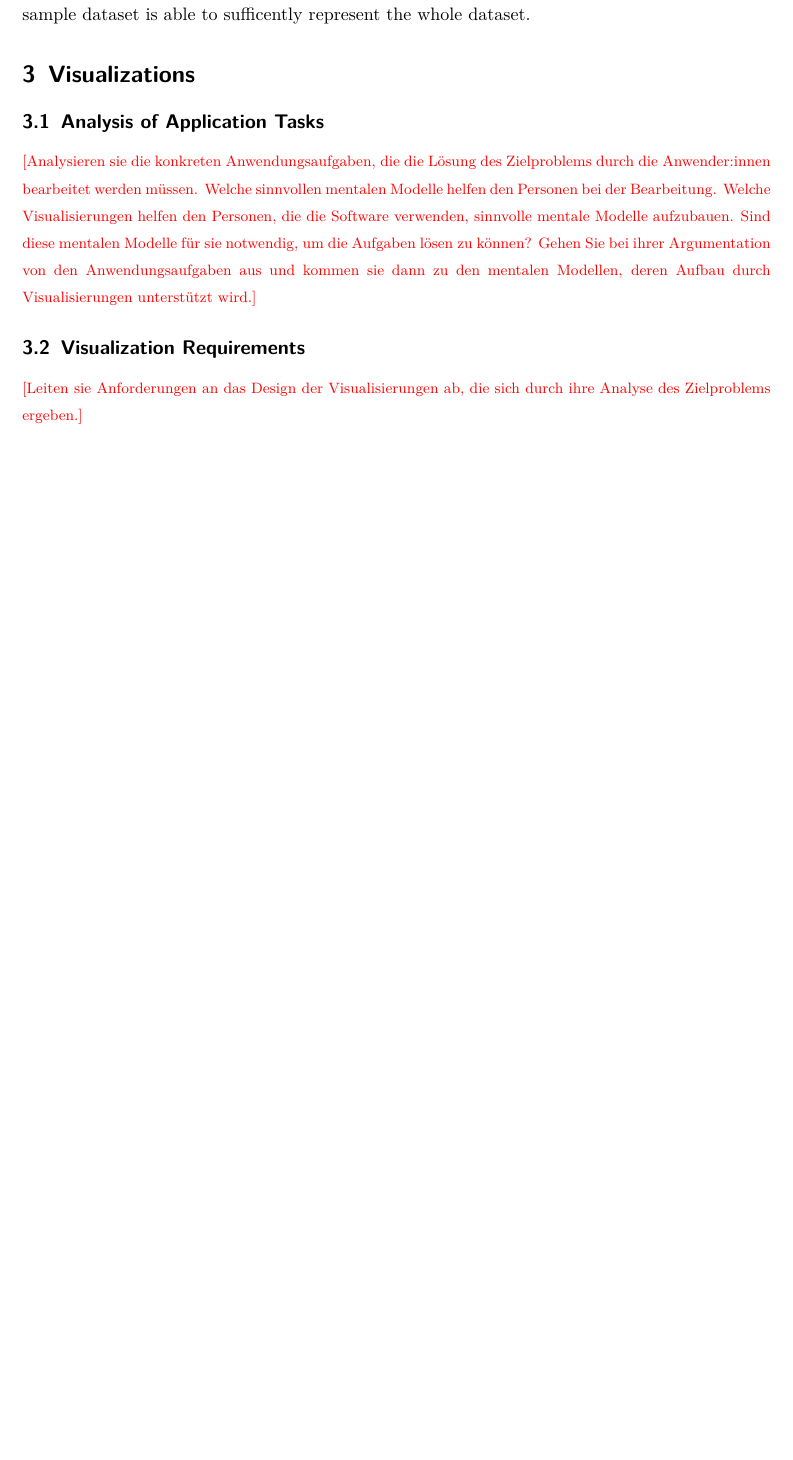
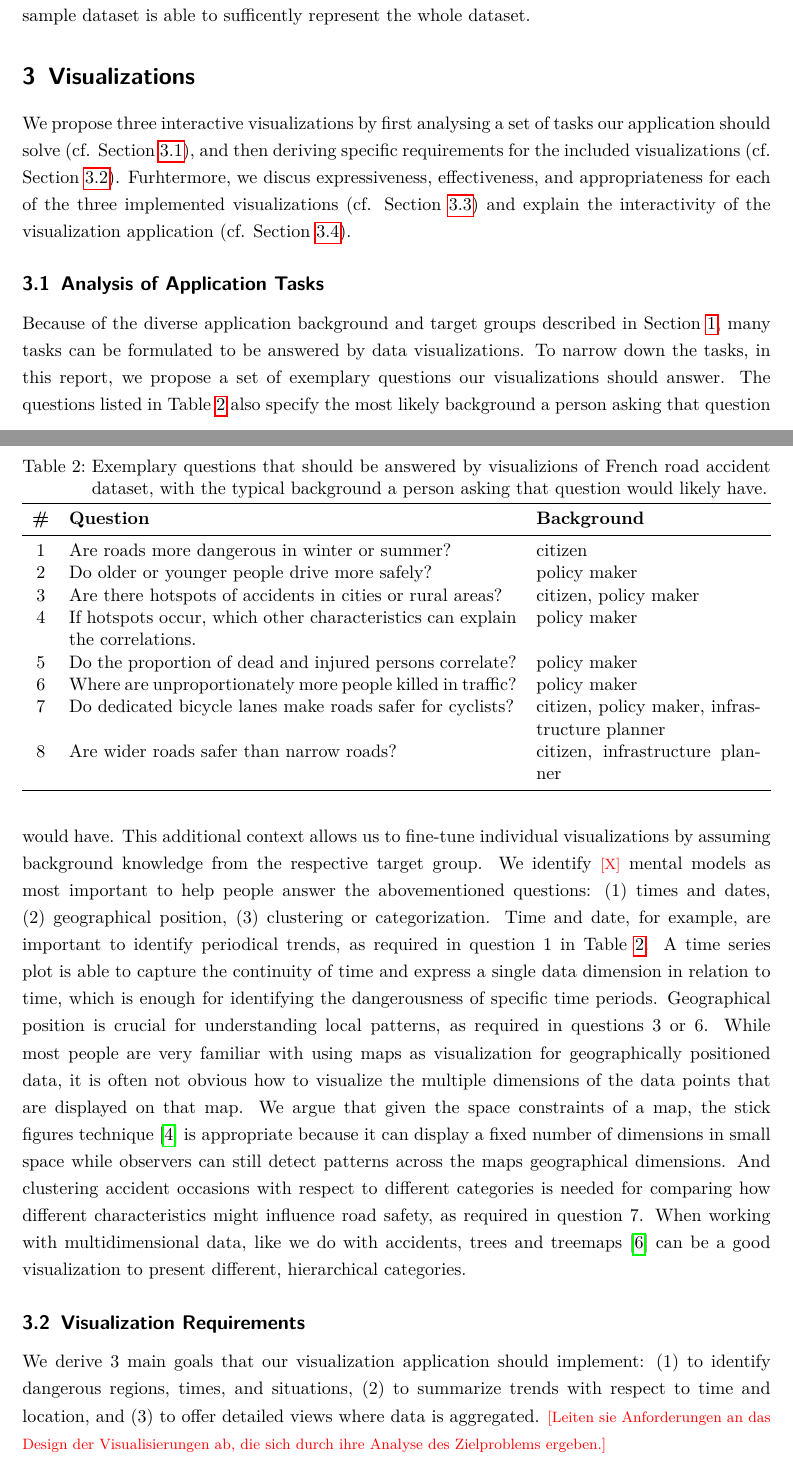
Before and after one commit to janheinrichmerker/france-accidents, a LaTeX document (report/reimer2020-insights-towards-safer-roads.tex, which reads report/03-visualizations.tex): part of page 5 of 9 before the commit and two parts of pages 5 and 6 of 10 after it, the two joined at a grey line, cut so that both start at the same text, the shorter picture padded with empty space. Compiled offline with pdfLaTeX.

Commit message:
Revise visualization section

```diff
--- a/report/03-visualizations.tex
+++ b/report/03-visualizations.tex
@@ -1,12 +1,39 @@
 \section{Visualizations}
+We propose three interactive visualizations by first analysing a set of tasks our application should solve~(cf. Section~\ref{tasks}), and then deriving specific requirements for the included visualizations~(cf. Section~\ref{requirements}). Furhtermore, we discus expressiveness, effectiveness, and appropriateness for each of the three implemented visualizations~(cf. Section~\ref{presentation}) and explain the interactivity of the visualization application~(cf. Section~\ref{interaction}).
+
 \subsection{Analysis of Application Tasks}
-\todo{Analysieren sie die konkreten Anwendungsaufgaben, die die Lösung des Zielproblems durch die Anwender:innen bearbeitet werden müssen.
-Welche sinnvollen mentalen Modelle helfen den Personen bei der Bearbeitung.
-Welche Visualisierungen helfen den Personen, die die Software verwenden, sinnvolle mentale Modelle aufzubauen.
-Sind diese mentalen Modelle für sie notwendig, um die Aufgaben lösen zu können? Gehen Sie bei ihrer Argumentation von den Anwendungsaufgaben aus und kommen sie dann zu den mentalen Modellen, deren Aufbau durch Visualisierungen unterstützt wird.}
+\label{tasks}
+\begin{table}
+    \caption{Exemplary questions that should be answered by visualizions of French road accident dataset, with the typical background a person asking that question would likely have.}
+    \label{table-questions}
+    \begin{tabularx}{\linewidth}{cXp{0.3\linewidth}}
+        \toprule
+        \textbf{\#} & \textbf{Question} & \textbf{Background} \\
+        \midrule
+        1 & Are roads more dangerous in winter or summer? & citizen \\
+        2 & Do older or younger people drive more safely? & policy maker \\
+        3 & Are there hotspots of accidents in cities or rural areas? & citizen, policy maker \\
+        4 & If hotspots occur, which other characteristics can explain the correlations. & policy maker \\
+        5 & Do the proportion of dead and injured persons correlate? & policy maker \\
+        6 & Where are unproportionately more people killed in traffic? & policy maker \\
+        7 & Do dedicated bicycle lanes make roads safer for cyclists? & citizen, policy maker, infrastructure planner \\
+        8 & Are wider roads safer than narrow roads? & citizen, infrastructure planner \\
+        \bottomrule
+    \end{tabularx}
+\end{table}
+Because of the diverse application background and target groups described in Section~\ref{introduction}, many tasks can be formulated to be answered by data visualizations. To narrow down the tasks, in this report, we propose a set of exemplary questions our visualizations should answer. The questions listed in Table~\ref{table-questions} also specify the most likely background a person asking that question would have. This additional context allows us to fine-tune individual visualizations by assuming background knowledge from the respective target group.
+We identify \todo{X} mental models as most important to help people answer the abovementioned questions: \Ni times and dates, \Nii geographical position, \Niii clustering or categorization.
+Time and date, for example, are important to identify periodical trends, as required in question~1 in Table~\ref{table-questions}. A time series plot is able to capture the continuity of time and express a single data dimension in relation to time, which is enough for identifying the dangerousness of specific time periods.
+Geographical position is crucial for understanding local patterns, as required in questions~3 or~6. While most people are very familiar with using maps as visualization for geographically positioned data, it is often not obvious how to visualize the multiple dimensions of the data points that are displayed on that map. We argue that given the space constraints of a map, the stick figures technique~\cite{PickettG1988} is appropriate because it can display a fixed number of dimensions in small space while observers can still detect patterns across the maps geographical dimensions.
+And clustering accident occasions with respect to different categories is needed for comparing how different characteristics might influence road safety, as required in question~7. When working with multidimensional data, like we do with accidents, trees and treemaps~\cite{Shneiderman1992} can be a good visualization to present different, hierarchical categories.
+
 \subsection{Visualization Requirements}
+\label{requirements}
+We derive 3~main goals that our visualization application should implement: \Ni to identify dangerous regions, times, and situations, \Nii to summarize trends with respect to time and location, and \Niii to offer detailed views where data is aggregated.
 \todo{Leiten sie Anforderungen an das Design der Visualisierungen ab, die sich durch ihre Analyse des Zielproblems ergeben.}
+
 \subsection{Visualization Presentation}
+\label{presentation}
 \todo{Präsentieren sie die visuellen Abbildungen und Kodierungen der Daten und Interaktionsmöglichkeiten.
 Sie müssen begründen, warum und wie gut ihre Designentscheidungen die erstellten Anforderungen erfüllen.
 Weiterhin müssen sie begründen, warum die gewählte visuelle Kodierung der Daten für das zu lösenden Problem passend ist.
```
Also changed, not shown: report/03-visualizations.tex (6 more changed lines).
